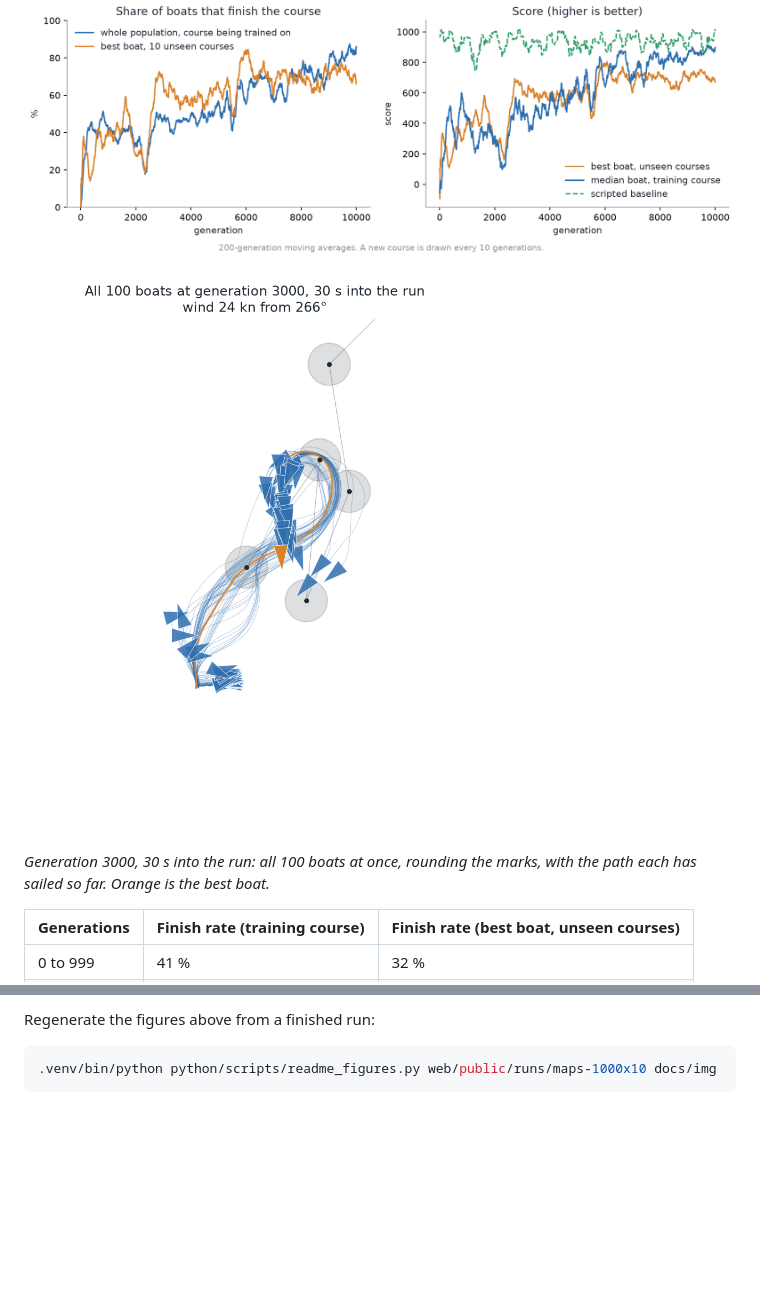
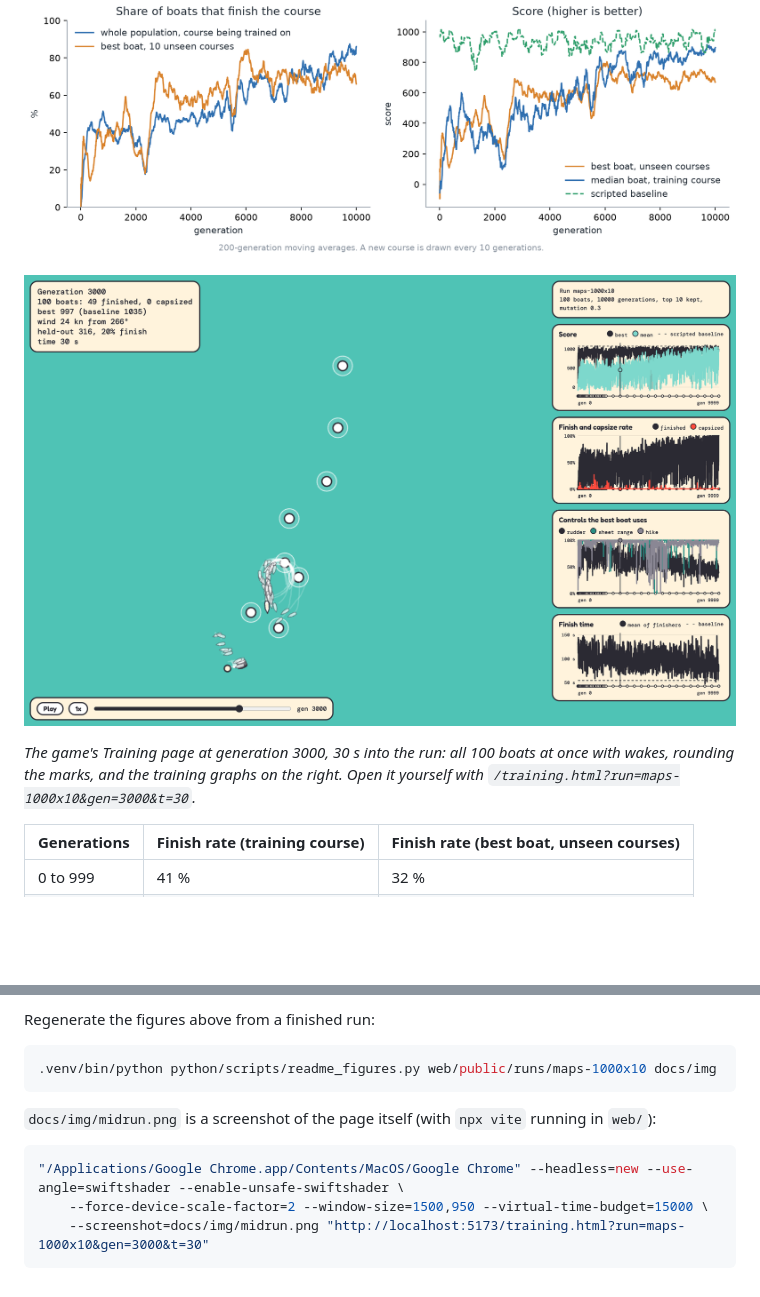
Before and after one commit to 2mazzz/sailinggame, a Markdown page: README.md, 2 parts joined by grey strips. Drawn GitHub-style; pictures changed too: docs/img/midrun.png; blank space fills up the shorter version.

Commit message:
README: play-it-yourself section; mid-run image is now the Training page

````diff
--- a/README.md
+++ b/README.md
@@ -57,5 +74,5 @@ The loop is `python/sailing/evolve.py`. Episodes run in parallel across processe
 
-*Generation 3000, 30 s into the run: all 100 boats at once, rounding the marks, with the path each has sailed so far. Orange is the best boat.*
+*The game's Training page at generation 3000, 30 s into the run: all 100 boats at once with wakes, rounding the marks, and the training graphs on the right. Open it yourself with `/training.html?run=maps-1000x10&gen=3000&t=30`.*
 
 | Generations | Finish rate (training course) | Finish rate (best boat, unseen courses) |
 |---|---|---|
@@ -84,3 +101,11 @@ Regenerate the figures above from a finished run:
 ```sh
 .venv/bin/python python/scripts/readme_figures.py web/public/runs/maps-1000x10 docs/img
 ```
+
+`docs/img/midrun.png` is a screenshot of the page itself (with `npx vite` running in `web/`):
+
+```sh
+"/Applications/Google Chrome.app/Contents/MacOS/Google Chrome" --headless=new --use-angle=swiftshader --enable-unsafe-swiftshader \
+    --force-device-scale-factor=2 --window-size=1500,950 --virtual-time-budget=15000 \
+    --screenshot=docs/img/midrun.png "http://localhost:5173/training.html?run=maps-1000x10&gen=3000&t=30"
+```
````
Also changed, not shown: other parts of README.md (+18 -1 lines), docs/img/game.png (added), 1 other file.
